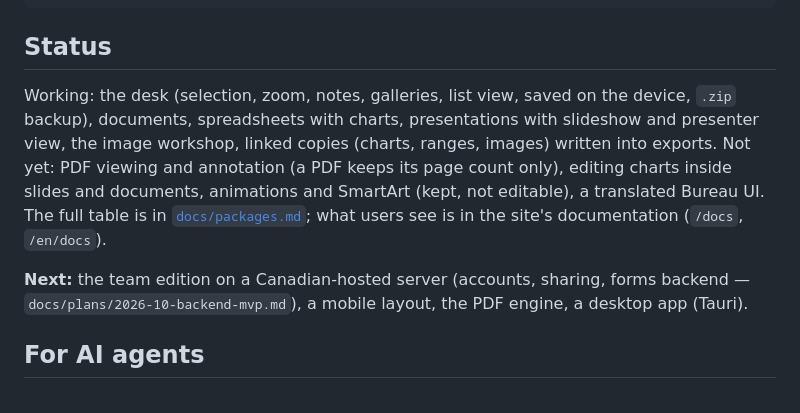
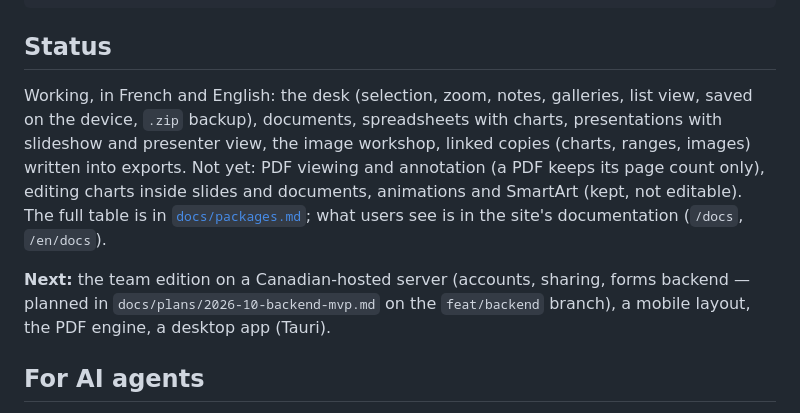
Before and after one commit to EaglesView/oel-studio, a Markdown page: README.md, the part around the change. Drawn GitHub-style.

```diff
--- a/README.md
+++ b/README.md
@@ -150,15 +150,15 @@ cargo run -p oel-xlsx --example recalc -- in.xlsx out.xlsx   # compute formulas
 
 ## Status
 
-Working: the desk (selection, zoom, notes, galleries, list view, saved on the device, `.zip` backup), documents,
-spreadsheets with charts, presentations with slideshow and presenter view, the image workshop, linked copies
-(charts, ranges, images) written into exports. Not yet: PDF viewing and annotation (a PDF keeps its page count only),
-editing charts inside slides and documents, animations and SmartArt (kept, not editable), a translated Bureau UI.
+Working, in French and English: the desk (selection, zoom, notes, galleries, list view, saved on the device, `.zip`
+backup), documents, spreadsheets with charts, presentations with slideshow and presenter view, the image workshop,
+linked copies (charts, ranges, images) written into exports. Not yet: PDF viewing and annotation (a PDF keeps its page
+count only), editing charts inside slides and documents, animations and SmartArt (kept, not editable).
 The full table is in [`docs/packages.md`](docs/packages.md#whats-real-and-whats-stubbed); what users see is in the
 site's documentation (`/docs`, `/en/docs`).
 
-**Next:** the team edition on a Canadian-hosted server (accounts, sharing, forms backend —
-`docs/plans/2026-10-backend-mvp.md`), a mobile layout, the PDF engine, a desktop app (Tauri).
+**Next:** the team edition on a Canadian-hosted server (accounts, sharing, forms backend — planned in
+`docs/plans/2026-10-backend-mvp.md` on the `feat/backend` branch), a mobile layout, the PDF engine, a desktop app (Tauri).
 
 ## For AI agents
 
```
Also changed, not shown: docs/packages.md (+1 -1 lines), docs/plans/2026-10-restructure.md (+8 -1 lines).
